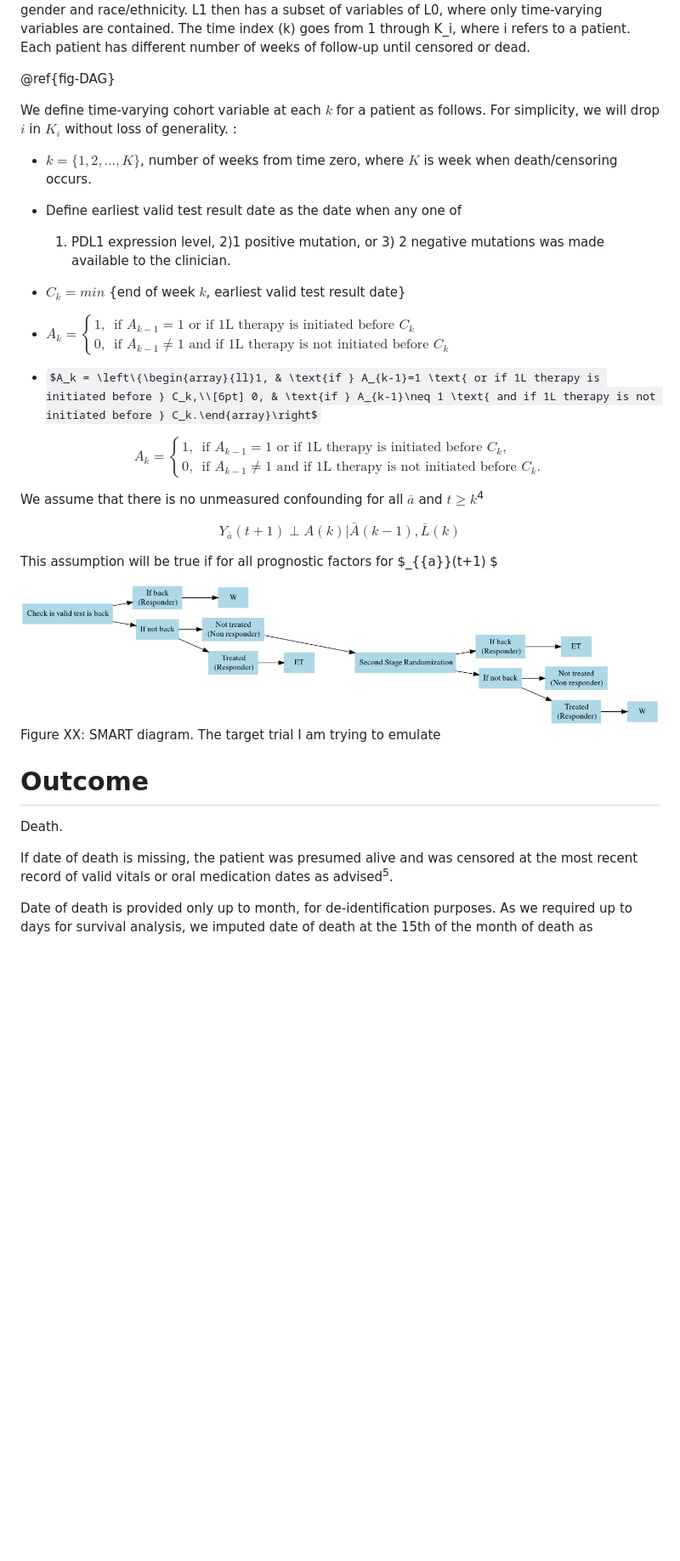
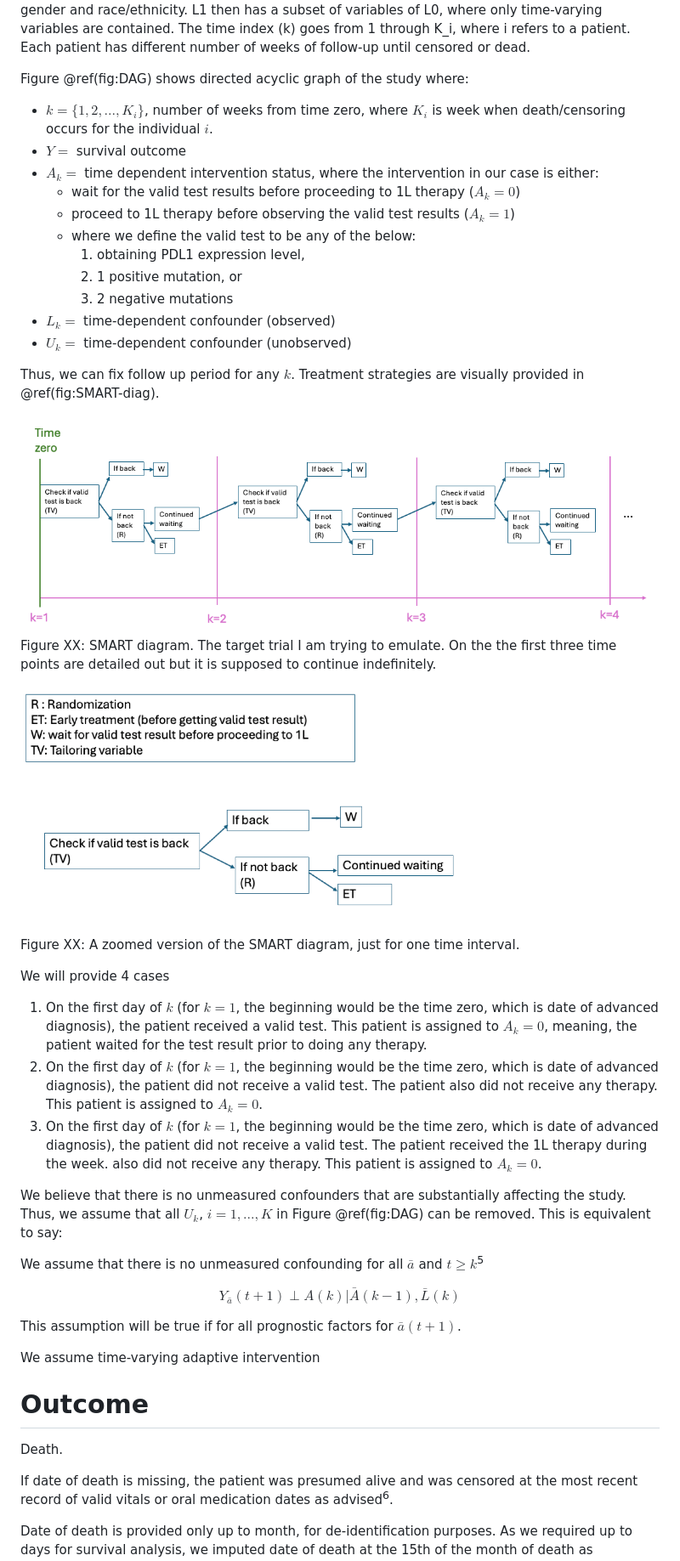
Before and after one commit to hyejung0/wait_for_test_v11, a Markdown page: SAP/SAP_v1.md, the part around the change printed below. Shown: that part at 85% size. Drawn GitHub-style; pictures changed too: SAP/image/SMART_design.png (added), SAP/image/SMART_design_zoom.png (added); some formulas as TeX source; blank space fills up the shorter version.

Commit message:
updating SAP including emulating SMART trial.

```diff
--- a/SAP/SAP_v1.md
+++ b/SAP/SAP_v1.md
@@ -223,51 +272,83 @@ or dead.
 
 </div>
 
-@ref{fig-DAG}
+Figure @ref(fig:DAG) shows directed acyclic graph of the study where:
 
-We define time-varying cohort variable at each $k$ for a patient as
-follows. For simplicity, we will drop $i$ in $K_i$ without loss of
-generality. :
+- $k =\{1,2,..., K_i\}$, number of weeks from time zero, where $K_i$ is
+  week when death/censoring occurs for the individual $i$.
+- $Y =$ survival outcome
+- $A_k =$ time dependent intervention status, where the intervention in
+  our case is either:
+  - wait for the valid test results before proceeding to 1L therapy
+    ($A_k=0$)
+  - proceed to 1L therapy before observing the valid test results
+    ($A_k=1$)
+  - where we define the valid test to be any of the below:
+    1)  obtaining PDL1 expression level,
+    2)  1 positive mutation, or
+    3)  2 negative mutations
+- $L_k =$ time-dependent confounder (observed)
+- $U_k =$ time-dependent confounder (unobserved)
 
-- $k =\{1,2,..., K\}$, number of weeks from time zero, where $K$ is week
-  when death/censoring occurs.
+Thus, we can fix follow up period for any $k$. Treatment strategies are
+visually provided in @ref(fig:SMART-diag).
 
-- Define earliest valid test result date as the date when any one of
+<!-- - And once switched to $A_k=1$, all subsequent $A_k$ values are fixed at 1. -->
 
-  1)  PDL1 expression level, 2)1 positive mutation, or 3) 2 negative
-      mutations was made available to the clinician.
+<div class="figure">
 
-- $C_k = min$ {end of week $k$, earliest valid test result date}
+<img src="./image/SMART_design.png" alt="Figure XX: SMART diagram. The target trial I am trying to emulate. On the the first three time points are detailed out but it is supposed to continue indefinitely." width="100%" />
+<p class="caption">
+Figure XX: SMART diagram. The target trial I am trying to emulate. On
+the the first three time points are detailed out but it is supposed to
+continue indefinitely.
+</p>
 
-- $A_k =\begin{cases} 1, & \text{if } A_{k-1}=1 \text{ or if 1L therapy is initiated before }C_k \\  0, & \text{if } A_{k-1} \neq 1 \text{ and if 1L therapy is not initiated before } C_k \end{cases}$
+</div>
 
-- $A_k = \left\{\begin{array}{ll}1, & \text{if } A_{k-1}=1 \text{ or if 1L therapy is initiated before } C_k,\\[6pt] 0, & \text{if } A_{k-1}\neq 1 \text{ and if 1L therapy is not initiated before } C_k.\end{array}\right$
+<div class="figure">
 
-$$
-A_k = \left\{
-\begin{array}{ll}
-1, & \text{if } A_{k-1}=1 \text{ or if 1L therapy is initiated before } C_k,\\[6pt]
-0, & \text{if } A_{k-1}\neq 1 \text{ and if 1L therapy is not initiated before } C_k.
-\end{array}
-\right.
-$$
+<img src="./image/SMART_design_zoom.png" alt="Figure XX: A zoomed version of the SMART diagram, just for one time interval." width="70%" />
+<p class="caption">
+Figure XX: A zoomed version of the SMART diagram, just for one time
+interval.
+</p>
+
+</div>
+
+We will provide 4 cases
+
+1.  On the first day of $k$ (for $k=1$, the beginning would be the time
+    zero, which is date of advanced diagnosis), the patient received a
+    valid test. This patient is assigned to $A_k=0$, meaning, the
+    patient waited for the test result prior to doing any therapy.
+2.  On the first day of $k$ (for $k=1$, the beginning would be the time
+    zero, which is date of advanced diagnosis), the patient did not
+    receive a valid test. The patient also did not receive any therapy.
+    This patient is assigned to $A_k=0$.
+3.  On the first day of $k$ (for $k=1$, the beginning would be the time
+    zero, which is date of advanced diagnosis), the patient did not
+    receive a valid test. The patient received the 1L therapy during the
+    week. also did not receive any therapy. This patient is assigned to
+    $A_k=0$.
+
+We believe that there is no unmeasured confounders that are
+substantially affecting the study. Thus, we assume that all $U_k$,
+$i=1,...,K$ in Figure @ref(fig:DAG) can be removed. This is equivalent
+to say:
 
 We assume that there is no unmeasured confounding for all $\bar{a}$ and
-$t \geq k$<sup>4</sup>
+$t \geq k$<sup>5</sup>
 
 $$Y_{\bar{a}}(t+1) \perp A(k) | \bar{A}(k-1), \bar{L}(k)$$
 
 This assumption will be true if for all prognostic factors for
-\$\_{{a}}(t+1) \$
+${\bar{a}}(t+1)$.
 
-<div class="figure">
+We assume time-varying adaptive intervention
 
-<img src="./image/smart_diagram.png" alt="Figure XX: SMART diagram. The target trial I am trying to emulate" width="100%" />
-<p class="caption">
-Figure XX: SMART diagram. The target trial I am trying to emulate
-</p>
-
-</div>
+<!-- -   $C_k = min$ {end of week $k$, earliest valid test result date}  -->
+<!-- -   $A_k =\begin{cases} 1, & \text{if } A_{k-1}=1 \text{ or if 1L therapy is initiated before }C_k \\  0, & \text{if } A_{k-1} \neq 1 \text{ and if 1L therapy is not initiated before } C_k \end{cases}$ -->
 
 # Outcome
 
@@ -275,7 +356,7 @@ Death.
 
 If date of death is missing, the patient was presumed alive and was
 censored at the most recent record of valid vitals or oral medication
-dates as advised<sup>5</sup>.
+dates as advised<sup>6</sup>.
 
 Date of death is provided only up to month, for de-identification
 purposes. As we required up to days for survival analysis, we imputed
```
Also changed, not shown: other parts of SAP/SAP_v1.md (+109 -37 lines), SAP/image/SMART_design_v2.png (added), SAP/image/patient attrition diagram_v2.png (added), 2 other files.
